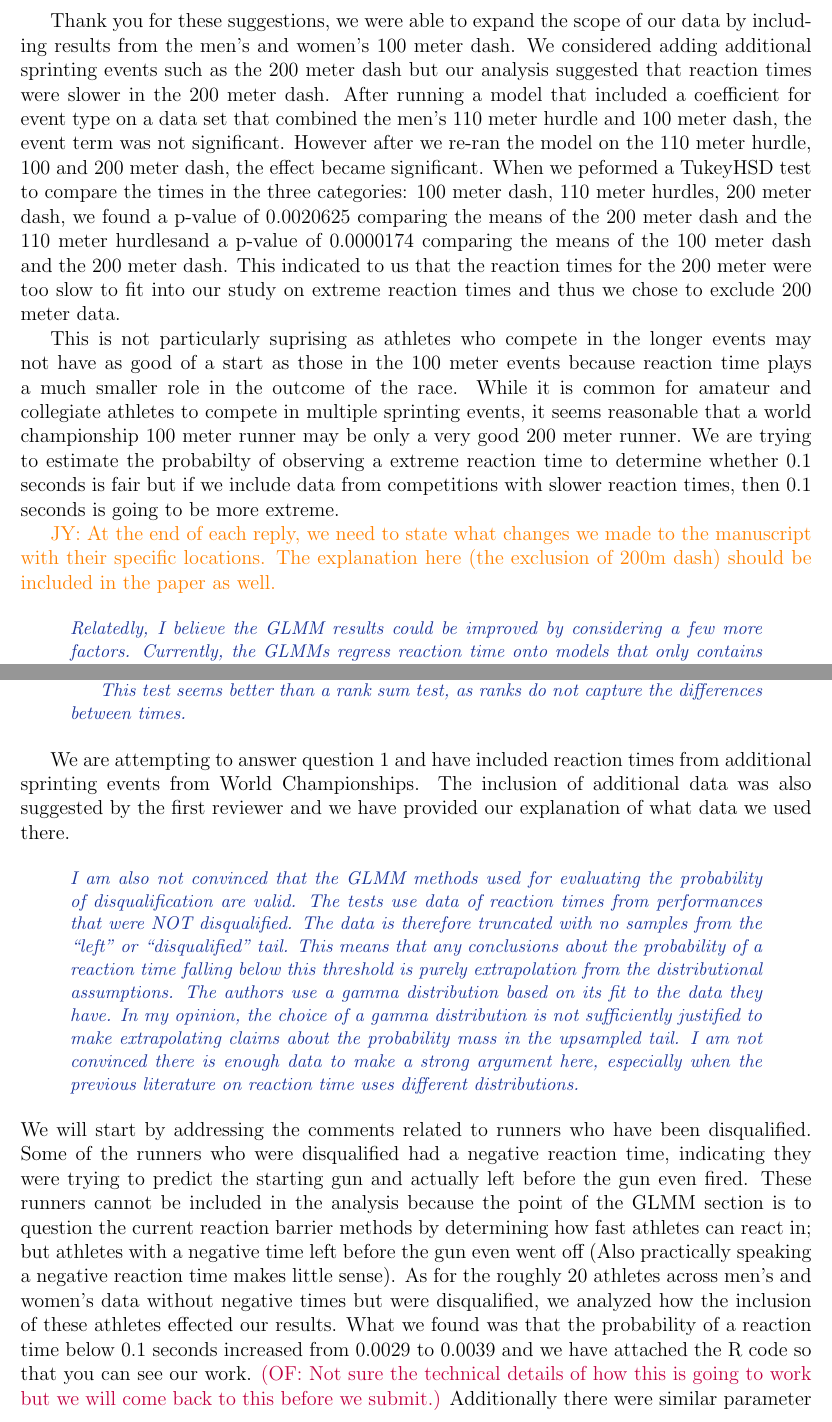
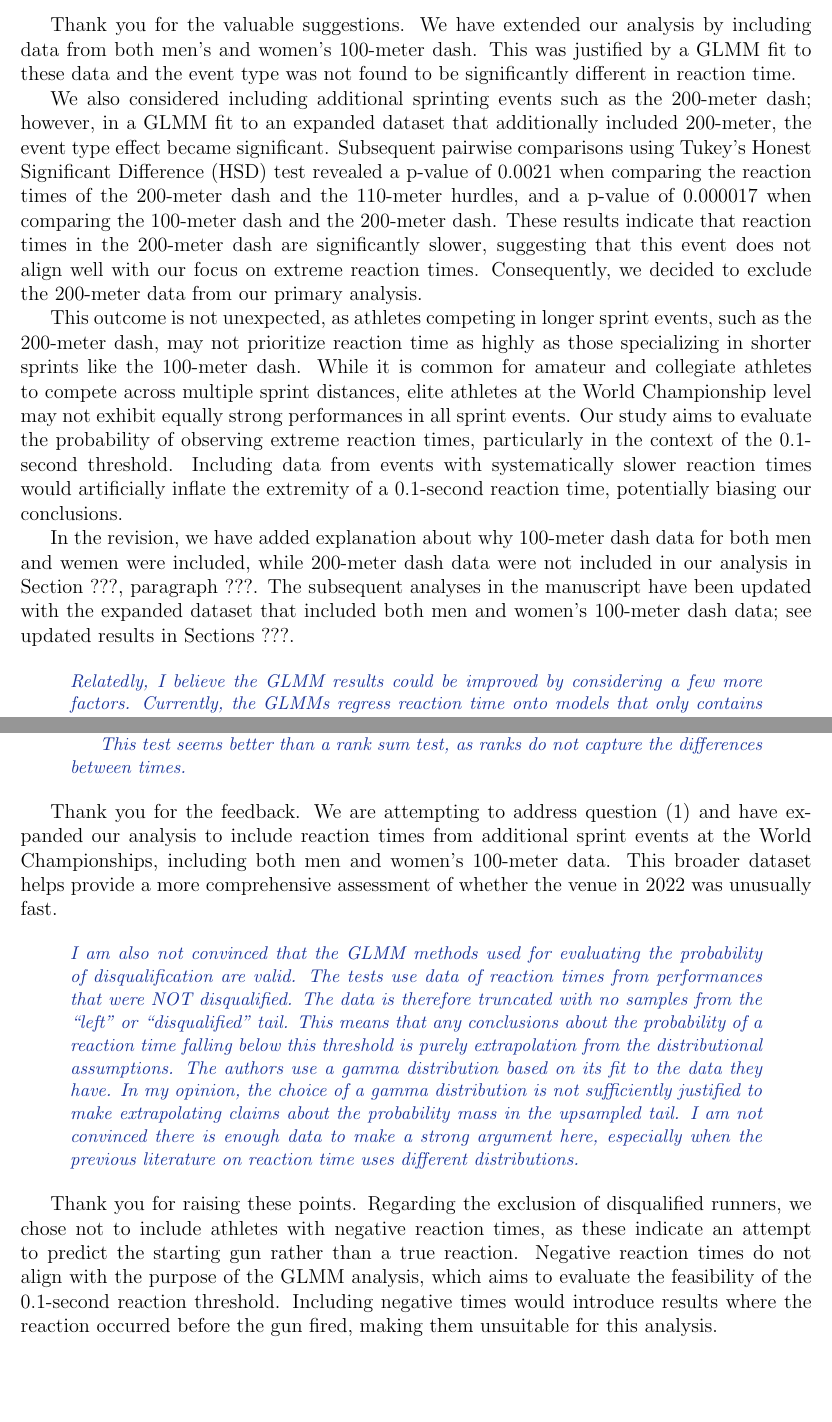
Before and after one commit to ofiore/Thesis, a LaTeX document (Manuscript/reply.tex): two parts of pages 2 and 4 of 6, joined at a grey line, cut at the place of the change, the shorter picture padded with empty space. Compiled offline with LaTeX, dvips and Ghostscript.

Commit message:
streamlined reply

```diff
--- a/Manuscript/reply.tex
+++ b/Manuscript/reply.tex
@@ -101,36 +119,46 @@ and improve the generalizability of the conclusions.
 \end{comment}
 
 
-Thank you for these suggestions, we were able to expand the scope of our data
-by including results from the men's and women's 100 meter dash.  We considered
-adding additional sprinting events such as the 200 meter dash but our analysis
-suggested that reaction times were slower in the 200 meter dash.  After running
-a model that included a coefficient for event type on a data set that combined
-the men's 110 meter hurdle and 100 meter dash, the event term was not significant.
-However after we re-ran the model on the 110 meter hurdle, 100 and 200 meter dash,
-the effect became significant. When we peformed a TukeyHSD test to compare the
-times in the three categories: 100 meter dash, 110 meter hurdles, 200 meter dash,
-we found a p-value of 0.0020625 comparing the means of the 200 meter dash and
-the 110 meter hurdlesand a p-value of 0.0000174 comparing the means of the 100
-meter dash and the 200 meter dash.  This indicated to us that the reaction times
-for the 200 meter were too slow to fit into our study on extreme reaction times
-and thus we chose to exclude 200 meter data.
+Thank you for the valuable suggestions. We have extended our analysis
+by including data from both men's and women's 100-meter dash. This was
+justified by a GLMM fit to these data and the event type was not found
+to be significantly different in reaction time.
 
 
-This is not particularly suprising as athletes who compete in the longer
-events may not have as good of a start as those in the 100
-meter events because reaction time plays a much smaller role in the outcome of
-the race. While it is common for amateur and collegiate athletes to compete in
-multiple sprinting events, it seems reasonable that a world championship 100
-meter runner may be only a very good 200 meter runner.  We are trying to
-estimate the probabilty of observing a extreme reaction time to determine
-whether 0.1 seconds is fair but if we include data from competitions with slower
-reaction times, then 0.1 seconds is going to be more extreme.
+We also considered including additional sprinting events such as the
+200-meter dash; however, in a GLMM fit to an expanded dataset that
+additionally included 200-meter, the event type effect became
+significant. Subsequent pairwise comparisons using Tukey’s Honest
+Significant Difference (HSD) test revealed a p-value of 0.0021 when
+comparing the reaction times of the 200-meter dash and the 110-meter
+hurdles, and a p-value of 0.000017 when comparing the 100-meter dash
+and the 200-meter dash. These results indicate that reaction times in
+the 200-meter dash are significantly slower, suggesting that this
+event does not align well with our focus on extreme reaction times.
+Consequently, we decided to exclude the 200-meter data from our
+primary analysis.
 
 
-\jy{At the end of each reply, we need to state what changes we made to
-  the manuscript with their specific locations. The explanation here
-  (the exclusion of 200m dash) should be included in the paper as well.}
+This outcome is not unexpected, as athletes competing in longer sprint
+events, such as the 200-meter dash, may not prioritize reaction time
+as highly as those specializing in shorter sprints like the 100-meter
+dash. While it is common for amateur and collegiate athletes to
+compete across multiple sprint distances, elite athletes at the World
+Championship level may not exhibit equally strong performances in all
+sprint events. Our study aims to evaluate the probability of observing
+extreme reaction times, particularly in the context of the 0.1-second
+threshold. Including data from events with systematically slower
+reaction times would artificially inflate the extremity of a
+0.1-second reaction time, potentially biasing our conclusions.
+
+
+In the revision, we have added explanation about why 100-meter dash
+data for both men and wemen were included, while 200-meter dash data
+were not included in our analysis in Section~???, paragraph~???.
+The subsequent analyses in the manuscript have been updated with the
+expanded dataset that included both men and women's 100-meter dash
+data; see updated results in Sections~???.
+
 
 \begin{comment}
 Relatedly, I believe the GLMM results could be improved by considering a few
@@ -251,10 +276,12 @@ differences between times.
 
 \end{comment}
 
-We are attempting to answer question 1 and have included reaction times from
-additional sprinting events from World Championships.  The inclusion of
-additional data was also suggested by the first reviewer and we have provided
-our explanation of what data we used there.
+Thank you for the feedback. We are attempting to address question~(1)
+and have expanded our analysis to include reaction times from
+additional sprint events at the World Championships, including both
+men and women's 100-meter data. This broader dataset helps provide a
+more comprehensive assessment of whether the venue in 2022 was
+unusually fast.
 
 
 
@@ -271,17 +298,3 @@ make extrapolating claims about the probability mass in the upsampled tail. I am
 not convinced there is enough data to make a strong argument here, especially
 when the previous literature on reaction time uses different distributions.
 \end{comment}
-We will start by addressing the comments related to runners who have been
-disqualified.  Some of the runners who were disqualified had a negative reaction
-time, indicating they were trying to predict the starting gun and actually left
-before the gun even fired.  These runners cannot be included in the analysis
-because the point of the GLMM section is to question the current reaction barrier
-methods by determining how fast athletes can react in; but athletes with a
-negative time left before the gun even went off (Also practically speaking
-a negative reaction time makes little sense).  As for the roughly 20 athletes
-across men's and women's data without negative times but were disqualified, we
-analyzed how the inclusion of these athletes effected our results.  What we found
-was that the probability of a reaction time below 0.1 seconds increased from
-0.0029 to 0.0039 and we have attached the R code so that you can see our work.
-\of{Not sure the technical details of how this is going to work but we will come
-back to this before we submit.} Additionally there were similar parameter values
@@ -290 +301,9 @@ going to keep these observations in our data.
 
+Thank you for raising these points. Regarding the exclusion of
+disqualified runners, we chose not to include athletes with negative
+reaction times, as these indicate an attempt to predict the starting
+gun rather than a true reaction. Negative reaction times do not align
+with the purpose of the GLMM analysis, which aims to evaluate the
+feasibility of the 0.1-second reaction threshold. Including negative
+times would introduce results where the reaction occurred before the
+gun fired, making them unsuitable for this analysis.
```
Also changed, not shown: Manuscript/reply.tex (173 more changed lines).
